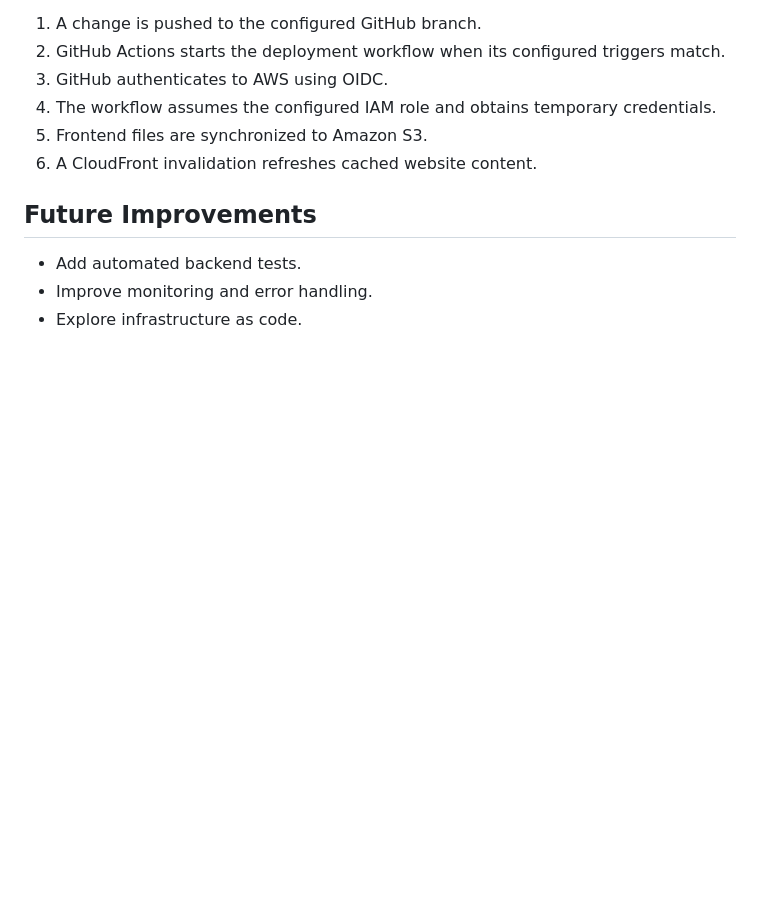
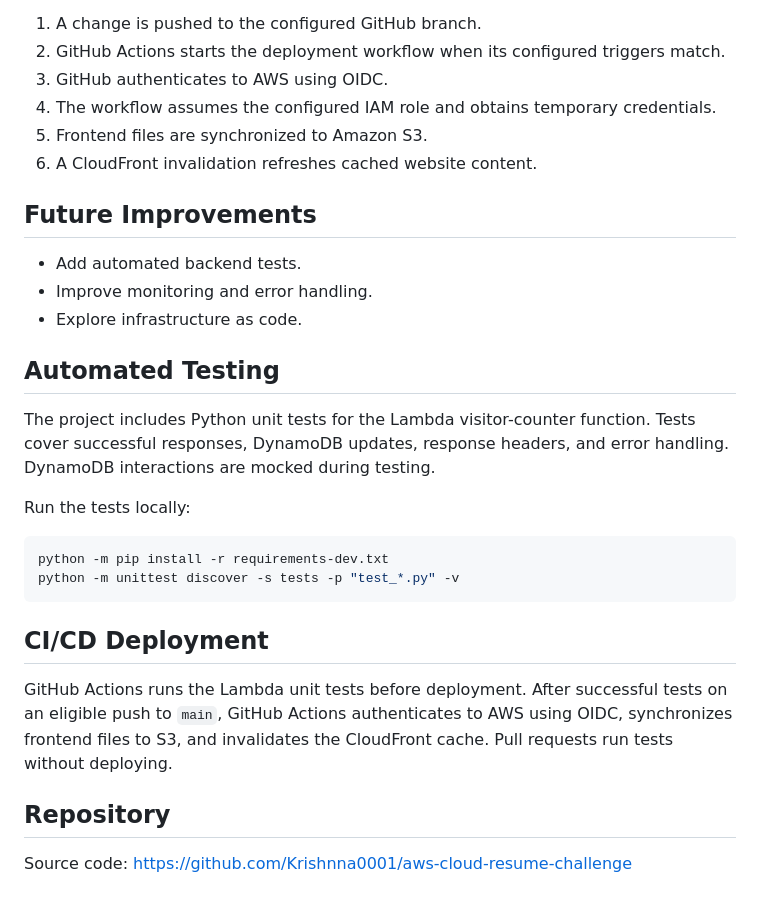
Before and after one commit to Krishnna0001/aws-cloud-resume-challenge, a Markdown page: README.md, the part around the change. Rendered like a GitHub page; blank space fills up the shorter version.

Commit message:
Document automated testing and CI/CD deployment

````diff
--- a/README.md
+++ b/README.md
@@ -118,3 +118,23 @@ AWS Asia Pacific (Mumbai): `ap-south-1`
 - Add automated backend tests.
 - Improve monitoring and error handling.
 - Explore infrastructure as code.
+
+
+## Automated Testing
+
+The project includes Python unit tests for the Lambda visitor-counter function. Tests cover successful responses, DynamoDB updates, response headers, and error handling. DynamoDB interactions are mocked during testing.
+
+Run the tests locally:
+
+```bash
+python -m pip install -r requirements-dev.txt
+python -m unittest discover -s tests -p "test_*.py" -v
+```
+
+## CI/CD Deployment
+
+GitHub Actions runs the Lambda unit tests before deployment. After successful tests on an eligible push to `main`, GitHub Actions authenticates to AWS using OIDC, synchronizes frontend files to S3, and invalidates the CloudFront cache. Pull requests run tests without deploying.
+
+## Repository
+
+Source code: https://github.com/Krishnna0001/aws-cloud-resume-challenge
````
